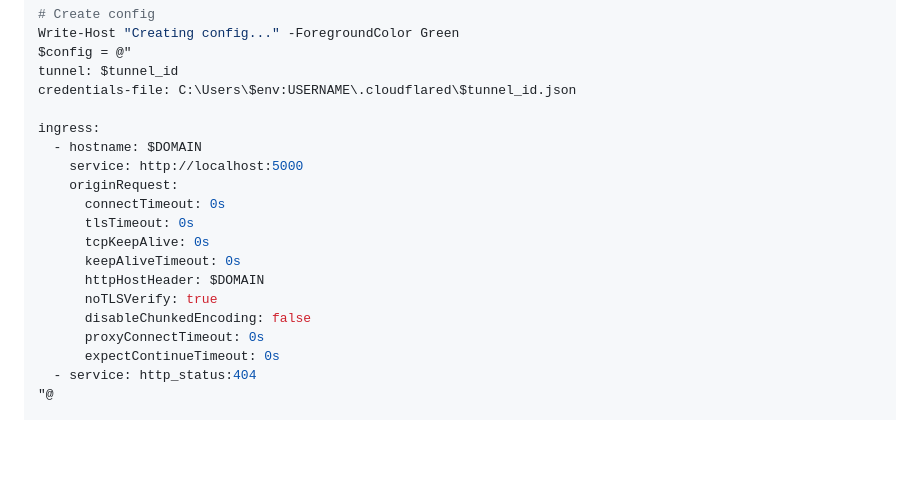
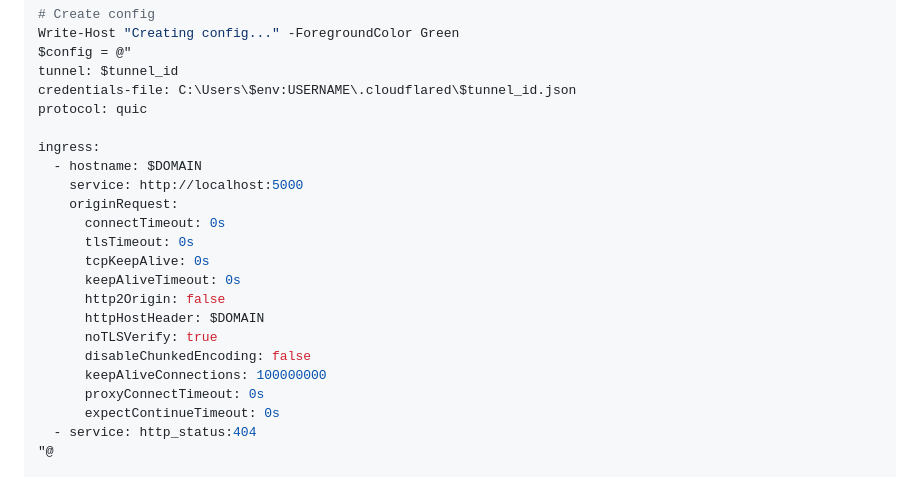
Before and after one commit to NeoMatrix14241/CloudinatorFTP, a Markdown page: SETUP_TUNNEL_ADVANCED.md, the part around the change. Drawn GitHub-style; blank space fills up the shorter version.

```diff
--- a/SETUP_TUNNEL_ADVANCED.md
+++ b/SETUP_TUNNEL_ADVANCED.md
@@ -390,6 +390,7 @@ Write-Host "Creating config..." -ForegroundColor Green
 $config = @"
 tunnel: $tunnel_id
 credentials-file: C:\Users\$env:USERNAME\.cloudflared\$tunnel_id.json
+protocol: quic
 
 ingress:
   - hostname: $DOMAIN
@@ -399,9 +400,11 @@ ingress:
       tlsTimeout: 0s
       tcpKeepAlive: 0s
       keepAliveTimeout: 0s
+      http2Origin: false
       httpHostHeader: $DOMAIN
       noTLSVerify: true
       disableChunkedEncoding: false
+      keepAliveConnections: 100000000
       proxyConnectTimeout: 0s
       expectContinueTimeout: 0s
   - service: http_status:404
```
